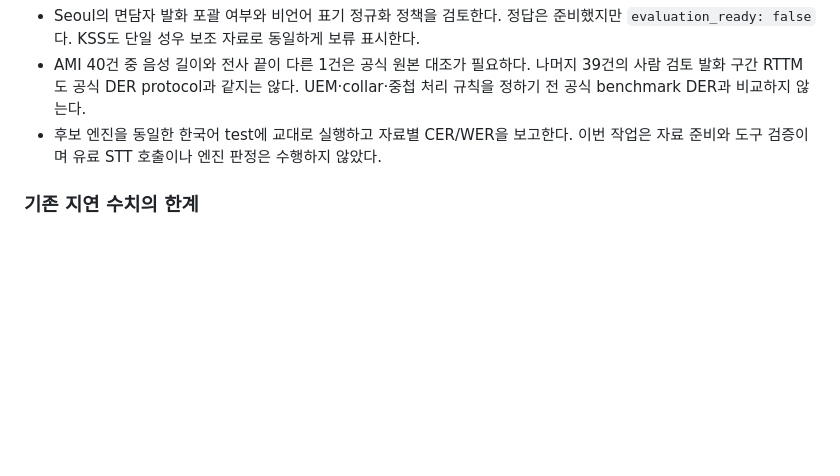
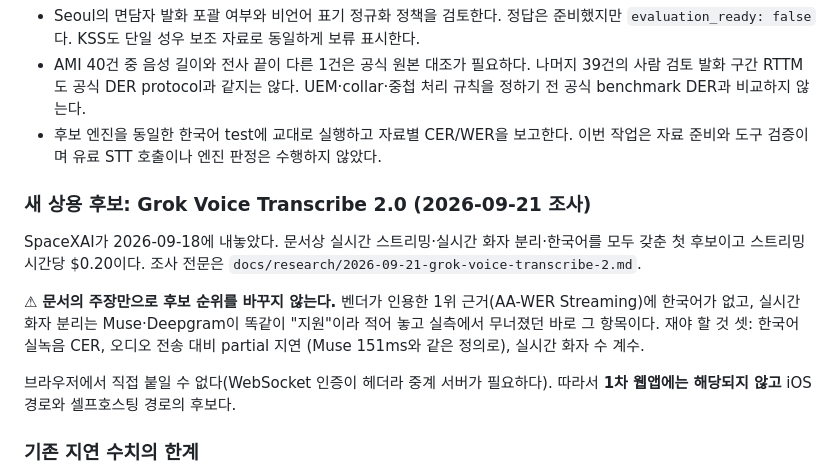
Before and after one commit to Engccer/live-caption, a Markdown page: docs/BACKLOG.md, the part around the change. GitHub-like rendering; blank space fills up the shorter version.

```diff
--- a/docs/BACKLOG.md
+++ b/docs/BACKLOG.md
@@ -183,6 +183,20 @@
 - 후보 엔진을 동일한 한국어 test에 교대로 실행하고 자료별 CER/WER을 보고한다.
   이번 작업은 자료 준비와 도구 검증이며 유료 STT 호출이나 엔진 판정은 수행하지 않았다.
 
+### 새 상용 후보: Grok Voice Transcribe 2.0 (2026-09-21 조사)
+
+SpaceXAI가 2026-09-18에 내놓았다. 문서상 실시간 스트리밍·실시간 화자 분리·한국어를 모두
+갖춘 첫 후보이고 스트리밍 시간당 $0.20이다. 조사 전문은
+`docs/research/2026-09-21-grok-voice-transcribe-2.md`.
+
+⚠ **문서의 주장만으로 후보 순위를 바꾸지 않는다.** 벤더가 인용한 1위 근거(AA-WER Streaming)에
+한국어가 없고, 실시간 화자 분리는 Muse·Deepgram이 똑같이 "지원"이라 적어 놓고 실측에서
+무너졌던 바로 그 항목이다. 재야 할 것 셋: 한국어 실녹음 CER, 오디오 전송 대비 partial 지연
+(Muse 151ms와 같은 정의로), 실시간 화자 수 계수.
+
+브라우저에서 직접 붙일 수 없다(WebSocket 인증이 헤더라 중계 서버가 필요하다). 따라서
+**1차 웹앱에는 해당되지 않고** iOS 경로와 셀프호스팅 경로의 후보다.
+
 ### 기존 지연 수치의 한계
 
 `llm-model-eval` 측정 규칙 1: **지연은 다른 날 최소 2회 재현해야 판정 근거가 된다.**
```
Also changed, not shown: docs/research/2026-09-21-grok-voice-transcribe-2.md (added, +133 -0 lines).
